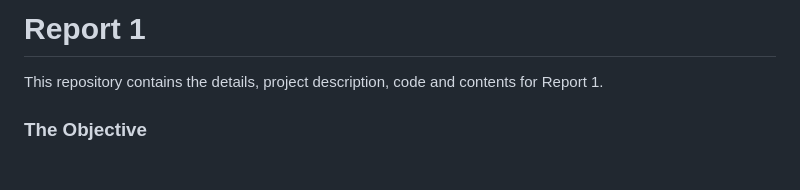
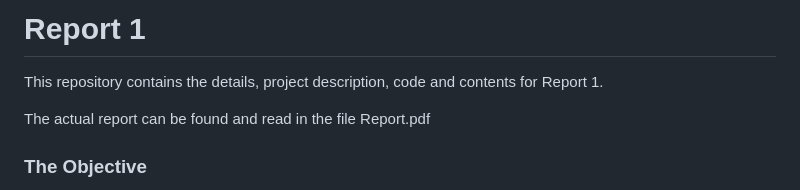
Before and after one commit to s172084/Machine_Learning_Project, a Markdown page: README.md, the part around the change. GitHub-like rendering; blank space fills up the shorter version.

```diff
--- a/README.md
+++ b/README.md
@@ -10,6 +10,8 @@
 
 This repository contains the details, project description, code and
 contents for Report 1.
+
+The actual report can be found and read in the file Report.pdf
 
 ### The Objective
 
```
